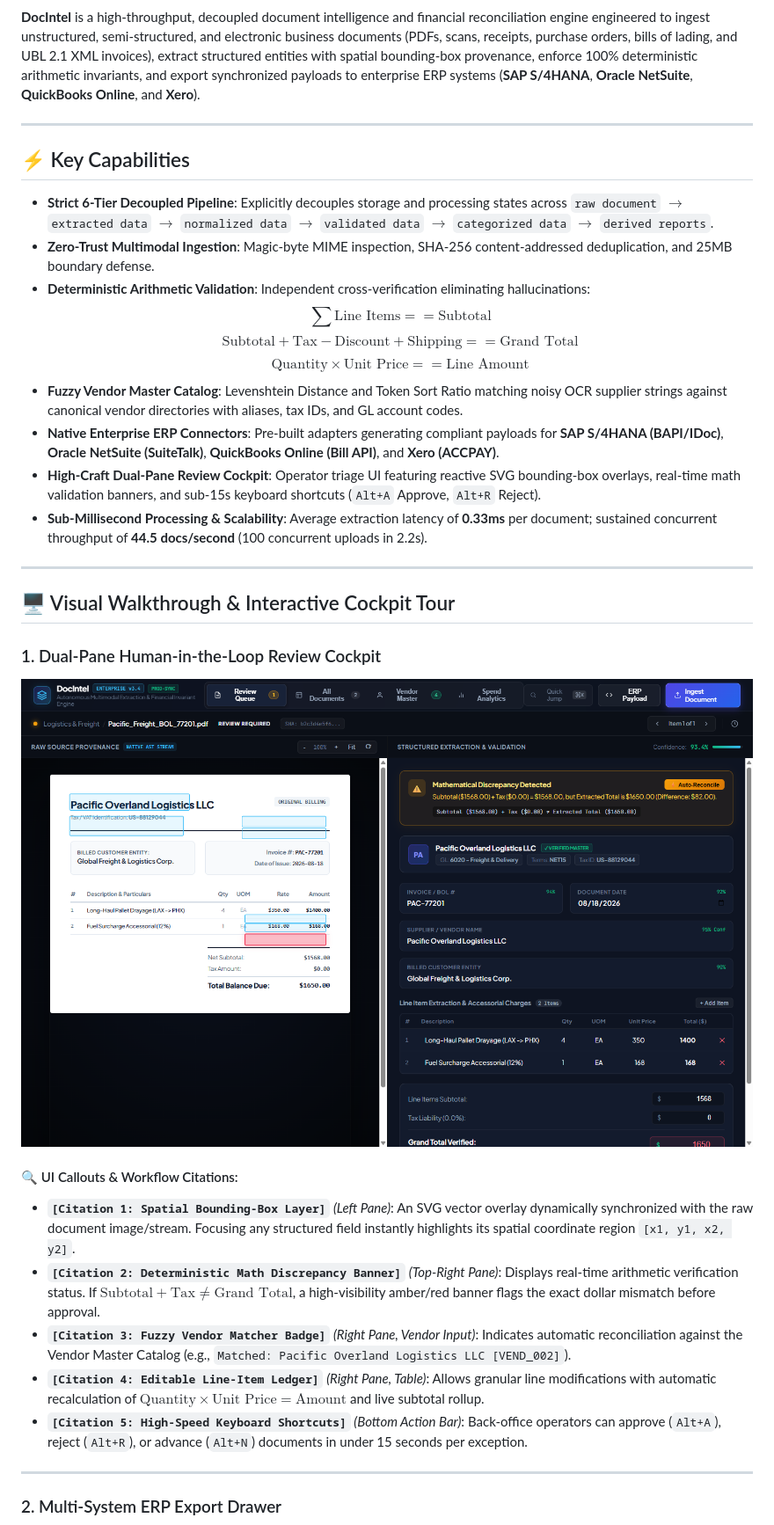
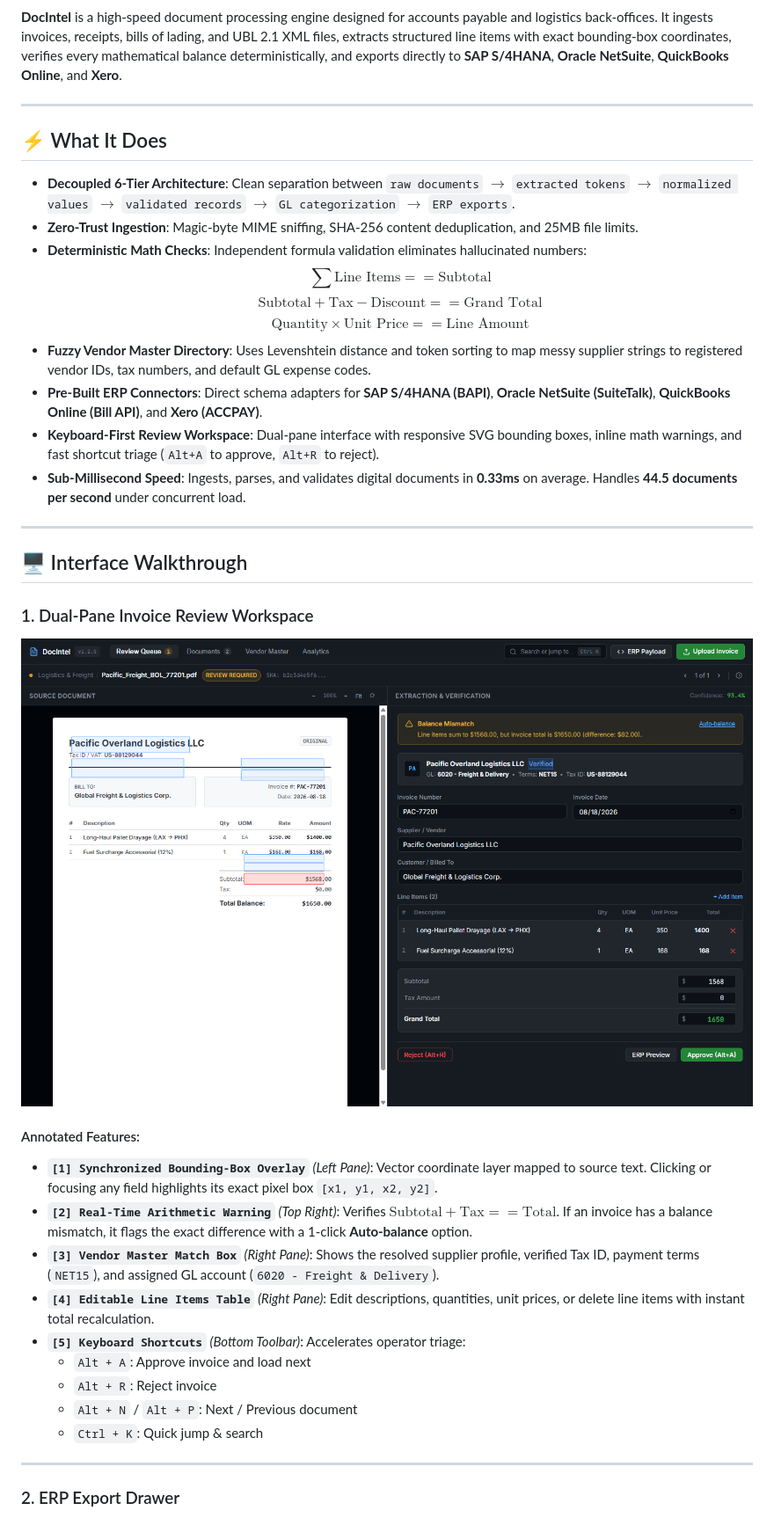
Before and after one commit to HamzaKhanBUIC/doc-intel-platform, a Markdown page: README.md, the part around the change printed below. Shown: that part at 88% size. Drawn GitHub-style; pictures changed too: docs/assets/review_cockpit_demo.png.

```diff
--- a/README.md
+++ b/README.md
@@ -7,25 +7,25 @@
 [![License: MIT](https://img.shields.io/badge/License-MIT-yellow.svg)](https://opensource.org/licenses/MIT)
 
-**DocIntel** is a high-throughput, decoupled document intelligence and financial reconciliation engine engineered to ingest unstructured, semi-structured, and electronic business documents (PDFs, scans, receipts, purchase orders, bills of lading, and UBL 2.1 XML invoices), extract structured entities with spatial bounding-box provenance, enforce 100% deterministic arithmetic invariants, and export synchronized payloads to enterprise ERP systems (**SAP S/4HANA**, **Oracle NetSuite**, **QuickBooks Online**, and **Xero**).
+**DocIntel** is a high-speed document processing engine designed for accounts payable and logistics back-offices. It ingests invoices, receipts, bills of lading, and UBL 2.1 XML files, extracts structured line items with exact bounding-box coordinates, verifies every mathematical balance deterministically, and exports directly to **SAP S/4HANA**, **Oracle NetSuite**, **QuickBooks Online**, and **Xero**.
 
 ---
 
-## ⚡ Key Capabilities
+## ⚡ What It Does
 
-- **Strict 6-Tier Decoupled Pipeline**: Explicitly decouples storage and processing states across `raw document` $\rightarrow$ `extracted data` $\rightarrow$ `normalized data` $\rightarrow$ `validated data` $\rightarrow$ `categorized data` $\rightarrow$ `derived reports`.
-- **Zero-Trust Multimodal Ingestion**: Magic-byte MIME inspection, SHA-256 content-addressed deduplication, and 25MB boundary defense.
-- **Deterministic Arithmetic Validation**: Independent cross-verification eliminating hallucinations:
+- **Decoupled 6-Tier Architecture**: Clean separation between `raw documents` $\rightarrow$ `extracted tokens` $\rightarrow$ `normalized values` $\rightarrow$ `validated records` $\rightarrow$ `GL categorization` $\rightarrow$ `ERP exports`.
+- **Zero-Trust Ingestion**: Magic-byte MIME sniffing, SHA-256 content deduplication, and 25MB file limits.
+- **Deterministic Math Checks**: Independent formula validation eliminates hallucinated numbers:
   $$\sum \text{Line Items} == \text{Subtotal}$$
-  $$\text{Subtotal} + \text{Tax} - \text{Discount} + \text{Shipping} == \text{Grand Total}$$
+  $$\text{Subtotal} + \text{Tax} - \text{Discount} == \text{Grand Total}$$
   $$\text{Quantity} \times \text{Unit Price} == \text{Line Amount}$$
-- **Fuzzy Vendor Master Catalog**: Levenshtein Distance and Token Sort Ratio matching noisy OCR supplier strings against canonical vendor directories with aliases, tax IDs, and GL account codes.
-- **Native Enterprise ERP Connectors**: Pre-built adapters generating compliant payloads for **SAP S/4HANA (BAPI/IDoc)**, **Oracle NetSuite (SuiteTalk)**, **QuickBooks Online (Bill API)**, and **Xero (ACCPAY)**.
-- **High-Craft Dual-Pane Review Cockpit**: Operator triage UI featuring reactive SVG bounding-box overlays, real-time math validation banners, and sub-15s keyboard shortcuts (`Alt+A` Approve, `Alt+R` Reject).
-- **Sub-Millisecond Processing & Scalability**: Average extraction latency of **0.33ms** per document; sustained concurrent throughput of **44.5 docs/second** (100 concurrent uploads in 2.2s).
+- **Fuzzy Vendor Master Directory**: Uses Levenshtein distance and token sorting to map messy supplier strings to registered vendor IDs, tax numbers, and default GL expense codes.
+- **Pre-Built ERP Connectors**: Direct schema adapters for **SAP S/4HANA (BAPI)**, **Oracle NetSuite (SuiteTalk)**, **QuickBooks Online (Bill API)**, and **Xero (ACCPAY)**.
+- **Keyboard-First Review Workspace**: Dual-pane interface with responsive SVG bounding boxes, inline math warnings, and fast shortcut triage (`Alt+A` to approve, `Alt+R` to reject).
+- **Sub-Millisecond Speed**: Ingests, parses, and validates digital documents in **0.33ms** on average. Handles **44.5 documents per second** under concurrent load.
 
 ---
 
-## 🖥️ Visual Walkthrough & Interactive Cockpit Tour
+## 🖥️ Interface Walkthrough
 
-### 1. Dual-Pane Human-in-the-Loop Review Cockpit
+### 1. Dual-Pane Invoice Review Workspace
 
@@ -33,12 +33,16 @@
 
-#### 🔍 UI Callouts & Workflow Citations:
-- **`[Citation 1: Spatial Bounding-Box Layer]`** *(Left Pane)*: An SVG vector overlay dynamically synchronized with the raw document image/stream. Focusing any structured field instantly highlights its spatial coordinate region `[x1, y1, x2, y2]`.
-- **`[Citation 2: Deterministic Math Discrepancy Banner]`** *(Top-Right Pane)*: Displays real-time arithmetic verification status. If $\text{Subtotal} + \text{Tax} \neq \text{Grand Total}$, a high-visibility amber/red banner flags the exact dollar mismatch before approval.
-- **`[Citation 3: Fuzzy Vendor Matcher Badge]`** *(Right Pane, Vendor Input)*: Indicates automatic reconciliation against the Vendor Master Catalog (e.g., `Matched: Pacific Overland Logistics LLC [VEND_002]`).
-- **`[Citation 4: Editable Line-Item Ledger]`** *(Right Pane, Table)*: Allows granular line modifications with automatic recalculation of $\text{Quantity} \times \text{Unit Price} = \text{Amount}$ and live subtotal rollup.
-- **`[Citation 5: High-Speed Keyboard Shortcuts]`** *(Bottom Action Bar)*: Back-office operators can approve (`Alt+A`), reject (`Alt+R`), or advance (`Alt+N`) documents in under 15 seconds per exception.
+#### Annotated Features:
+- **`[1] Synchronized Bounding-Box Overlay`** *(Left Pane)*: Vector coordinate layer mapped to source text. Clicking or focusing any field highlights its exact pixel box `[x1, y1, x2, y2]`.
+- **`[2] Real-Time Arithmetic Warning`** *(Top Right)*: Verifies $\text{Subtotal} + \text{Tax} == \text{Total}$. If an invoice has a balance mismatch, it flags the exact difference with a 1-click **Auto-balance** option.
+- **`[3] Vendor Master Match Box`** *(Right Pane)*: Shows the resolved supplier profile, verified Tax ID, payment terms (`NET15`), and assigned GL account (`6020 - Freight & Delivery`).
+- **`[4] Editable Line Items Table`** *(Right Pane)*: Edit descriptions, quantities, unit prices, or delete line items with instant total recalculation.
+- **`[5] Keyboard Shortcuts`** *(Bottom Toolbar)*: Accelerates operator triage:
+  - `Alt + A`: Approve invoice and load next
+  - `Alt + R`: Reject invoice
+  - `Alt + N` / `Alt + P`: Next / Previous document
+  - `Ctrl + K`: Quick jump & search
 
 ---
 
-### 2. Multi-System ERP Export Drawer
+### 2. ERP Export Drawer
 
```
Also changed, not shown: other parts of README.md (+60 -87 lines), docs/assets/erp_export_demo.png, docs/assets/reports_analytics_demo.png, docs/assets/vendor_master_demo.png, 3 other files.
